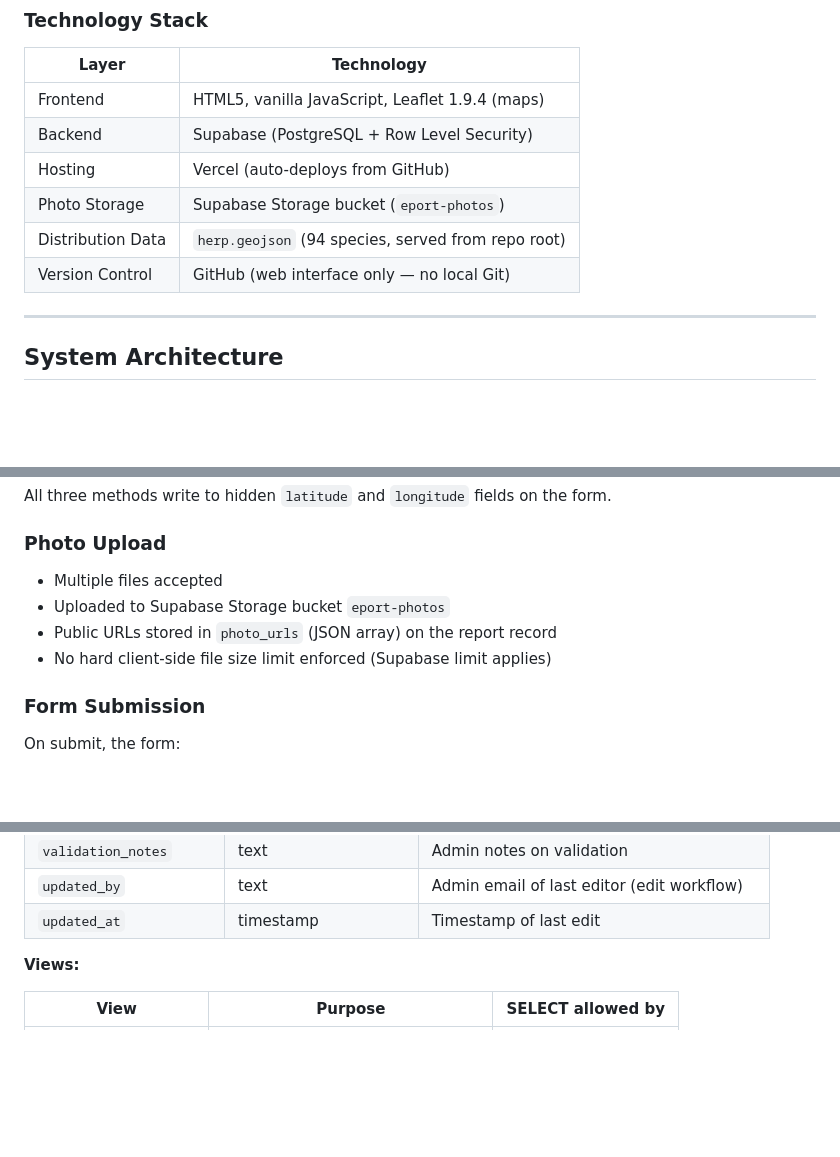
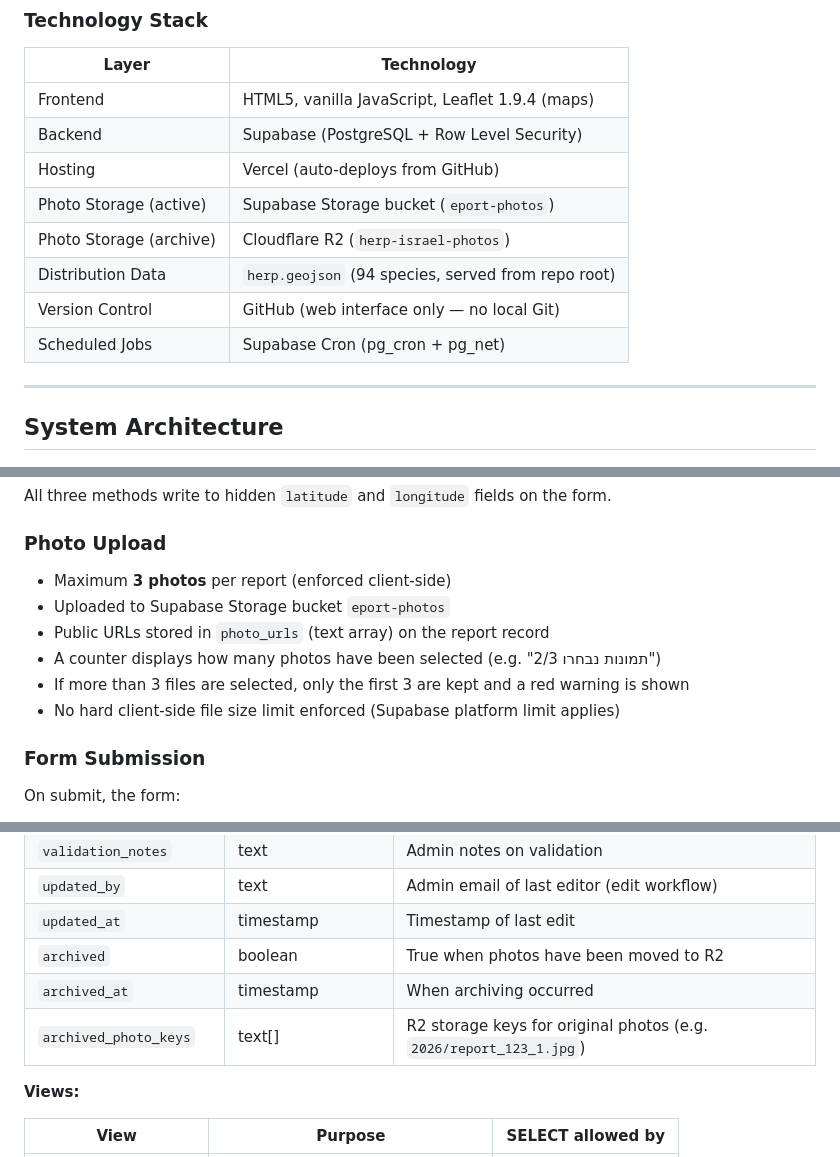
Before and after one commit to aramaviram-jpg/herp-israel-form, a Markdown page: README_Comprehensive.md, 3 parts joined by grey strips. Drawn GitHub-style; blank space fills up the shorter version.

```diff
--- a/README_Comprehensive.md
+++ b/README_Comprehensive.md
@@ -50,9 +50,11 @@ Community-driven citizen science platform for tracking reptile and amphibian sig
 | Frontend | HTML5, vanilla JavaScript, Leaflet 1.9.4 (maps) |
 | Backend | Supabase (PostgreSQL + Row Level Security) |
 | Hosting | Vercel (auto-deploys from GitHub) |
-| Photo Storage | Supabase Storage bucket (`eport-photos`) |
+| Photo Storage (active) | Supabase Storage bucket (`eport-photos`) |
+| Photo Storage (archive) | Cloudflare R2 (`herp-israel-photos`) |
 | Distribution Data | `herp.geojson` (94 species, served from repo root) |
 | Version Control | GitHub (web interface only — no local Git) |
+| Scheduled Jobs | Supabase Cron (pg_cron + pg_net) |
 
 ---
 
@@ -287,10 +297,12 @@ All three methods write to hidden `latitude` and `longitude` fields on the form.
 
 ### Photo Upload
 
-- Multiple files accepted
+- Maximum **3 photos** per report (enforced client-side)
 - Uploaded to Supabase Storage bucket `eport-photos`
-- Public URLs stored in `photo_urls` (JSON array) on the report record
-- No hard client-side file size limit enforced (Supabase limit applies)
+- Public URLs stored in `photo_urls` (text array) on the report record
+- A counter displays how many photos have been selected (e.g. "2/3 תמונות נבחרו")
+- If more than 3 files are selected, only the first 3 are kept and a red warning is shown
+- No hard client-side file size limit enforced (Supabase platform limit applies)
 
 ### Form Submission
 
@@ -500,6 +514,9 @@ When multiple reports share the same GPS coordinates, a popup lists all of them
 | `validation_notes` | text | Admin notes on validation |
 | `updated_by` | text | Admin email of last editor (edit workflow) |
 | `updated_at` | timestamp | Timestamp of last edit |
+| `archived` | boolean | True when photos have been moved to R2 |
+| `archived_at` | timestamp | When archiving occurred |
+| `archived_photo_keys` | text[] | R2 storage keys for original photos (e.g. `2026/report_123_1.jpg`) |
 
 **Views:**
 
```
Also changed, not shown: other parts of README_Comprehensive.md (+83 -12 lines), README_Quick_Reference.md (+32 -2 lines).
